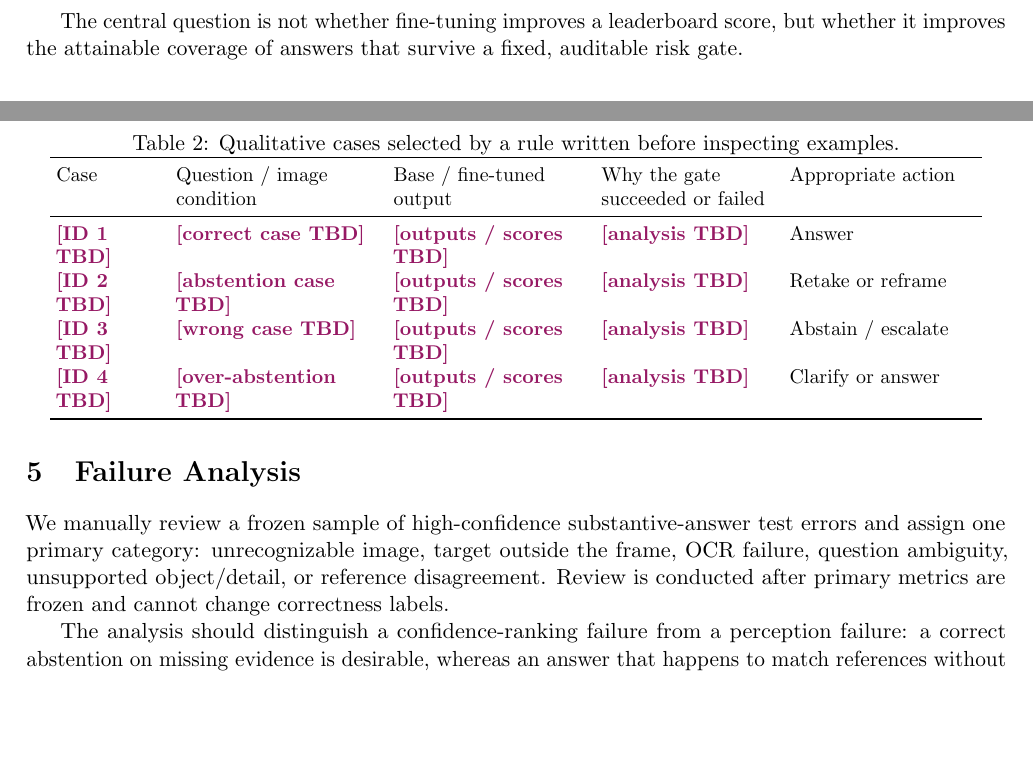
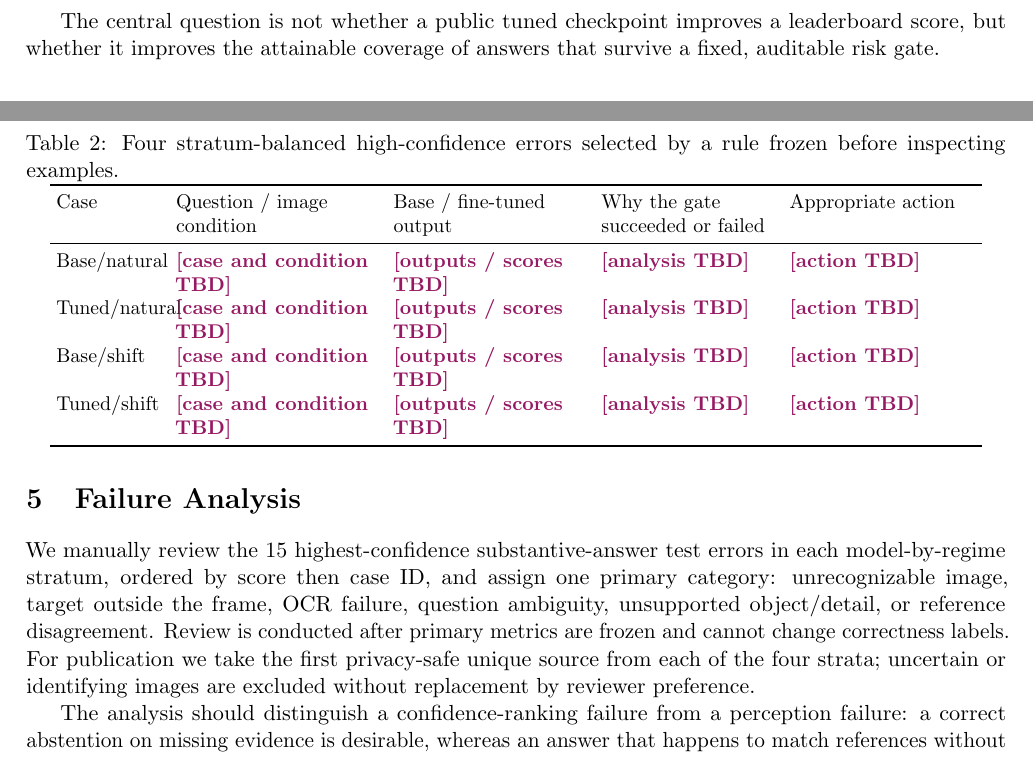
Before and after one commit to PRADDZY/sash, a LaTeX paper (paper/main.tex): two parts of pages 2 and 6 of 8, joined at a grey line, cut so that both start at the same text, the shorter picture padded with empty space. Compiled offline with pdfLaTeX; a LaTeX package or settings file that is missing is left out.

Commit message:
sharpen audit story

```diff
--- a/paper/main.tex
+++ b/paper/main.tex
@@ -74,7 +74,7 @@
 }
 \newcolumntype{P}[1]{>{\raggedright\arraybackslash}p{#1}}
 
-\title{Does Domain Fine-Tuning Improve Selective Reliability?\\
+\title{Does a Public VizWiz Checkpoint Improve Selective Reliability?\\
 \large A Risk-Controlled Audit of Assistive VQA}
 \author{Pratik Daithankar}
 \date{}
@@ -135,8 +135,8 @@ Selective VQA makes this trade-off explicit through risk and coverage
         separate from the primary certificate.
 \end{itemize}
 
-The central question is not whether fine-tuning improves a leaderboard score, but
-whether it improves the attainable coverage of answers that survive a fixed,
+The central question is not whether a public tuned checkpoint improves a leaderboard
+score, but whether it improves the attainable coverage of answers that survive a fixed,
 auditable risk gate.
 
 \section{Related Work}
@@ -404,14 +404,18 @@ both pipelines and corruption types; they remain exploratory.
 
 \section{Failure Analysis}
 
-We manually review a frozen sample of high-confidence substantive-answer test errors and assign one
-primary category: unrecognizable image, target outside the frame, OCR failure,
-question ambiguity, unsupported object/detail, or reference disagreement.  Review
-is conducted after primary metrics are frozen and cannot change correctness labels.
+We manually review the 15 highest-confidence substantive-answer test errors in each
+model-by-regime stratum, ordered by score then case ID, and assign one primary category:
+unrecognizable image, target outside the frame, OCR failure, question ambiguity,
+unsupported object/detail, or reference disagreement.  Review is conducted after
+primary metrics are frozen and cannot change correctness labels.  For publication we
+take the first privacy-safe unique source from each of the four strata; uncertain or
+identifying images are excluded without replacement by reviewer preference.
 
 \begin{table}[t]
 \centering
-\caption{Qualitative cases selected by a rule written before inspecting examples.}
+\caption{Four stratum-balanced high-confidence errors selected by a rule frozen before
+inspecting examples.}
 \label{tab:examples}
 \small
 \setlength{\tabcolsep}{3pt}
@@ -419,10 +423,10 @@ is conducted after primary metrics are frozen and cannot change correctness labe
 \toprule
 Case & Question / image condition & Base / fine-tuned output & Why the gate succeeded or failed & Appropriate action \\
 \midrule
-\phcell{ID 1} & \phcell{correct case} & \phcell{outputs / scores} & \phcell{analysis} & Answer \\
-\phcell{ID 2} & \phcell{abstention case} & \phcell{outputs / scores} & \phcell{analysis} & Retake or reframe \\
-\phcell{ID 3} & \phcell{wrong case} & \phcell{outputs / scores} & \phcell{analysis} & Abstain / escalate \\
-\phcell{ID 4} & \phcell{over-abstention} & \phcell{outputs / scores} & \phcell{analysis} & Clarify or answer \\
+Base/natural & \phcell{case and condition} & \phcell{outputs / scores} & \phcell{analysis} & \phcell{action} \\
+Tuned/natural & \phcell{case and condition} & \phcell{outputs / scores} & \phcell{analysis} & \phcell{action} \\
+Base/shift & \phcell{case and condition} & \phcell{outputs / scores} & \phcell{analysis} & \phcell{action} \\
+Tuned/shift & \phcell{case and condition} & \phcell{outputs / scores} & \phcell{analysis} & \phcell{action} \\
 \bottomrule
 \end{tabular}
 \end{table}
```
Also changed, not shown: paper/main.tex (4 more changed lines), 1 other file.
